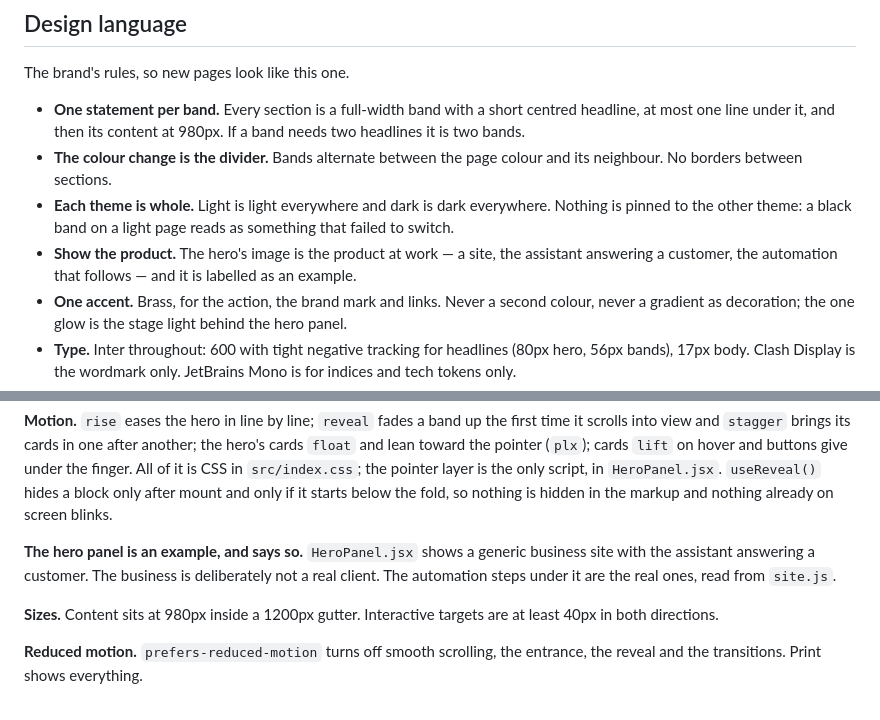
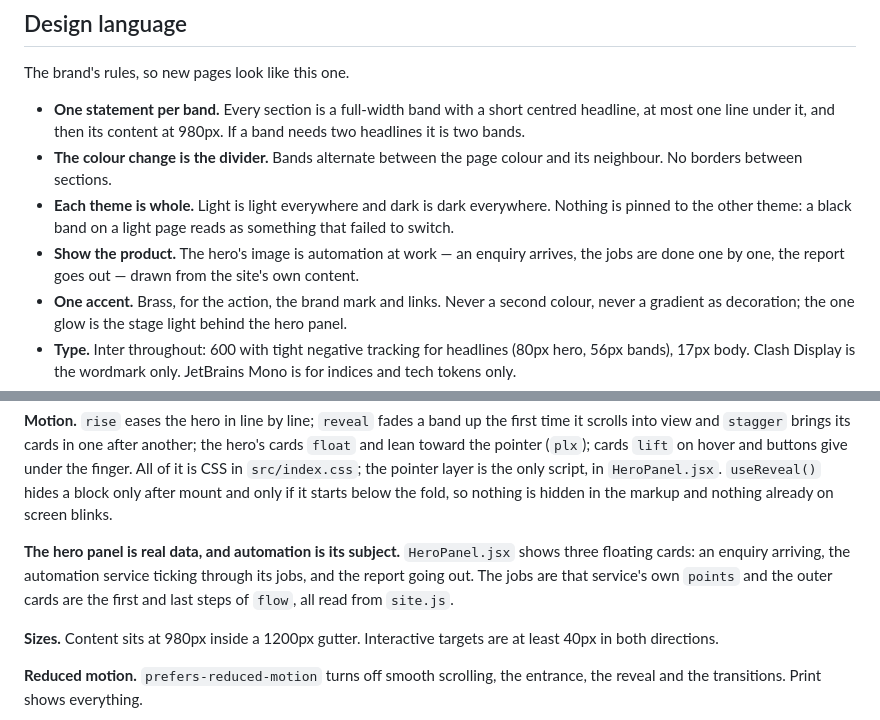
Before and after one commit to Ahamedshakir02/orbelis-studio, a Markdown page: README.md, 2 parts joined by grey strips. Rendered like a GitHub page.

Commit message:
docs: describe the hero panel as automation at work

```diff
--- a/README.md
+++ b/README.md
@@ -141,9 +141,9 @@ The brand's rules, so new pages look like this one.
 - **Each theme is whole.** Light is light everywhere and dark is dark
   everywhere. Nothing is pinned to the other theme: a black band on a light
   page reads as something that failed to switch.
-- **Show the product.** The hero's image is the product at work — a site, the
-  assistant answering a customer, the automation that follows — and it is
-  labelled as an example.
+- **Show the product.** The hero's image is automation at work — an enquiry
+  arrives, the jobs are done one by one, the report goes out — drawn from the
+  site's own content.
 - **One accent.** Brass, for the action, the brand mark and links. Never a
   second colour, never a gradient as decoration; the one glow is the stage
   light behind the hero panel.
@@ -206,10 +206,11 @@ cards `lift` on hover and buttons give under the finger. All of it is CSS in
 block only after mount and only if it starts below the fold, so nothing is
 hidden in the markup and nothing already on screen blinks.
 
-**The hero panel is an example, and says so.** `HeroPanel.jsx` shows a
-generic business site with the assistant answering a customer. The business is
-deliberately not a real client. The automation steps under it are the real
-ones, read from `site.js`.
+**The hero panel is real data, and automation is its subject.**
+`HeroPanel.jsx` shows three floating cards: an enquiry arriving, the automation
+service ticking through its jobs, and the report going out. The jobs are that
+service's own `points` and the outer cards are the first and last steps of
+`flow`, all read from `site.js`.
 
 **Sizes.** Content sits at 980px inside a 1200px gutter. Interactive targets
 are at least 40px in both directions.
```
